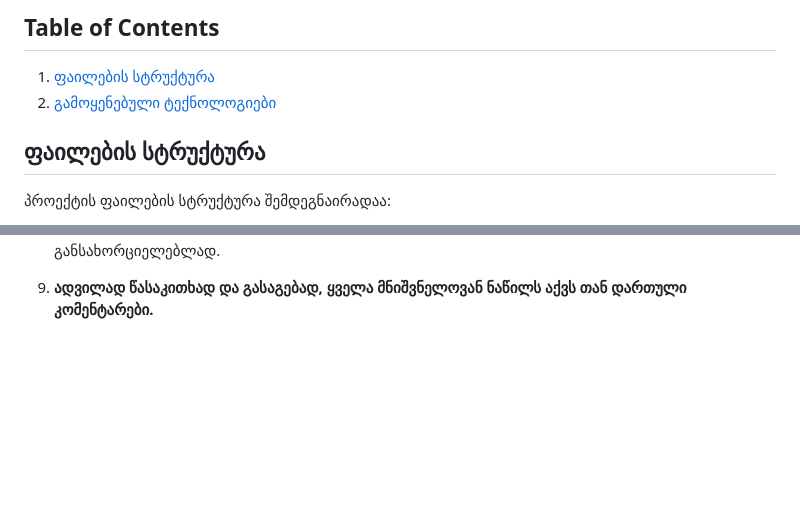
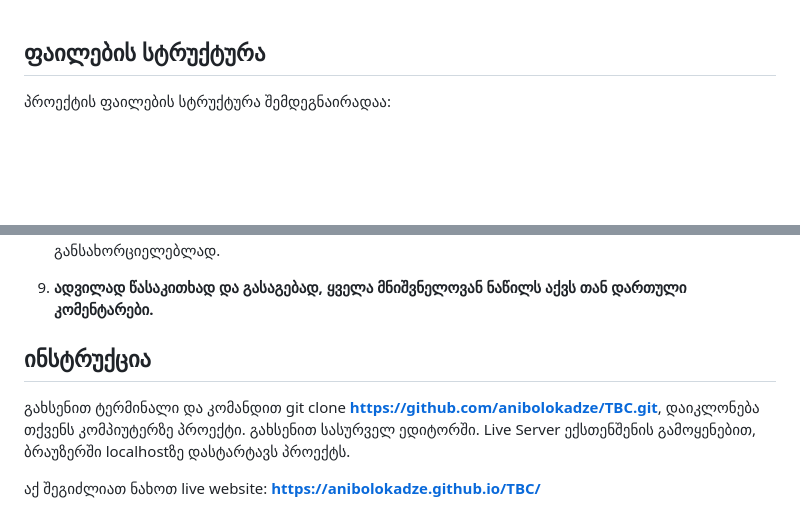
Before and after one commit to anibolokadze/TBC, a Markdown page: README.md, 2 parts joined by grey strips. GitHub-like rendering; blank space fills up the shorter version.

```diff
--- a/README.md
+++ b/README.md
@@ -1,10 +1,3 @@
-
-
-## Table of Contents
-
-1. [ფაილების სტრუქტურა](#structure)
-2. [გამოყენებული ტექნოლოგიები](#technologies)
-
 ## ფაილების სტრუქტურა
 
 პროექტის ფაილების სტრუქტურა შემდეგნაირადაა:
@@ -40,3 +33,10 @@
     **.addEventListener("click")** - დაკლიკების დროს, რამე მოქმედების განსახორციელებლად.
 
 9. **ადვილად წასაკითხად და გასაგებად, ყველა მნიშვნელოვან ნაწილს აქვს თან დართული კომენტარები.**
+
+## ინსტრუქცია
+გახსენით ტერმინალი და კომანდით git clone **https://github.com/anibolokadze/TBC.git**, დაიკლონება თქვენს კომპიუტერზე პროექტი.
+გახსენით სასურველ ედიტორში.
+Live Server ექსთენშენის გამოყენებით, ბრაუზერში localhostზე დასტარტავს პროექტს.
+
+აქ შეგიძლიათ ნახოთ live website: **https://anibolokadze.github.io/TBC/**
```
